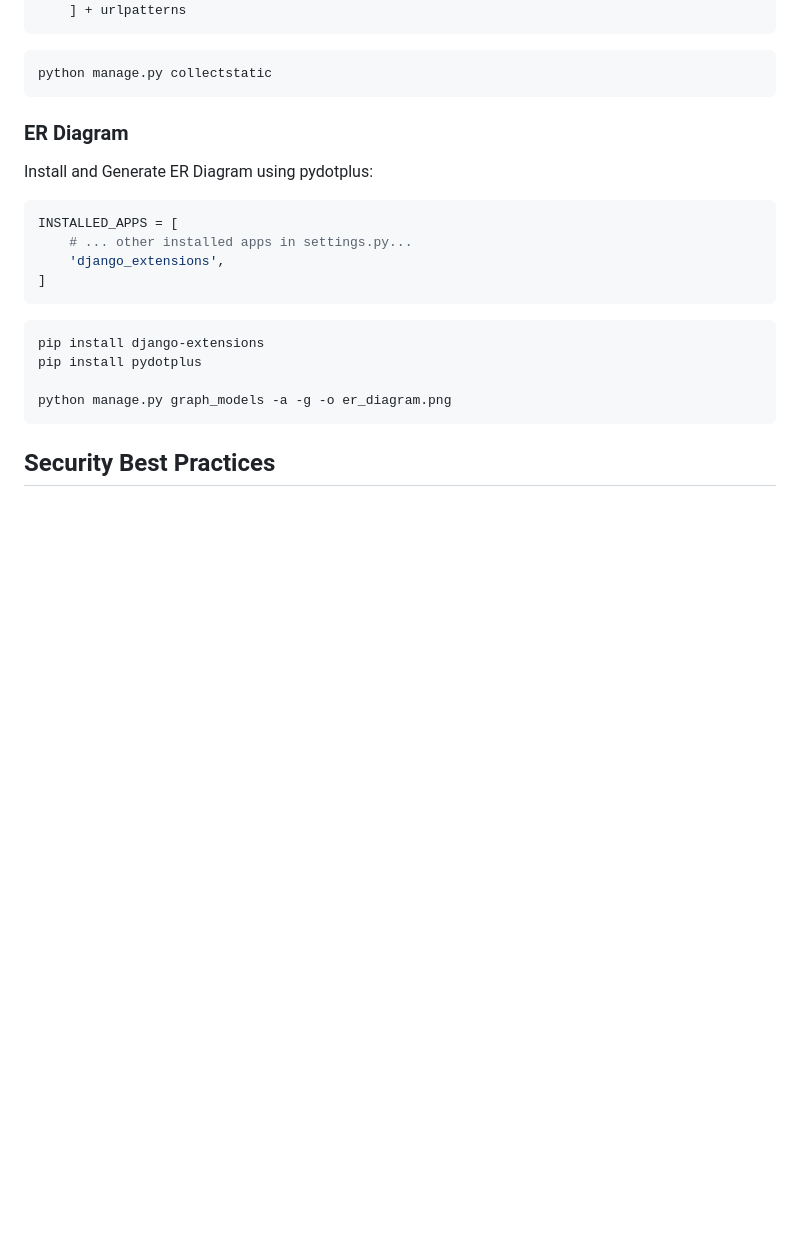
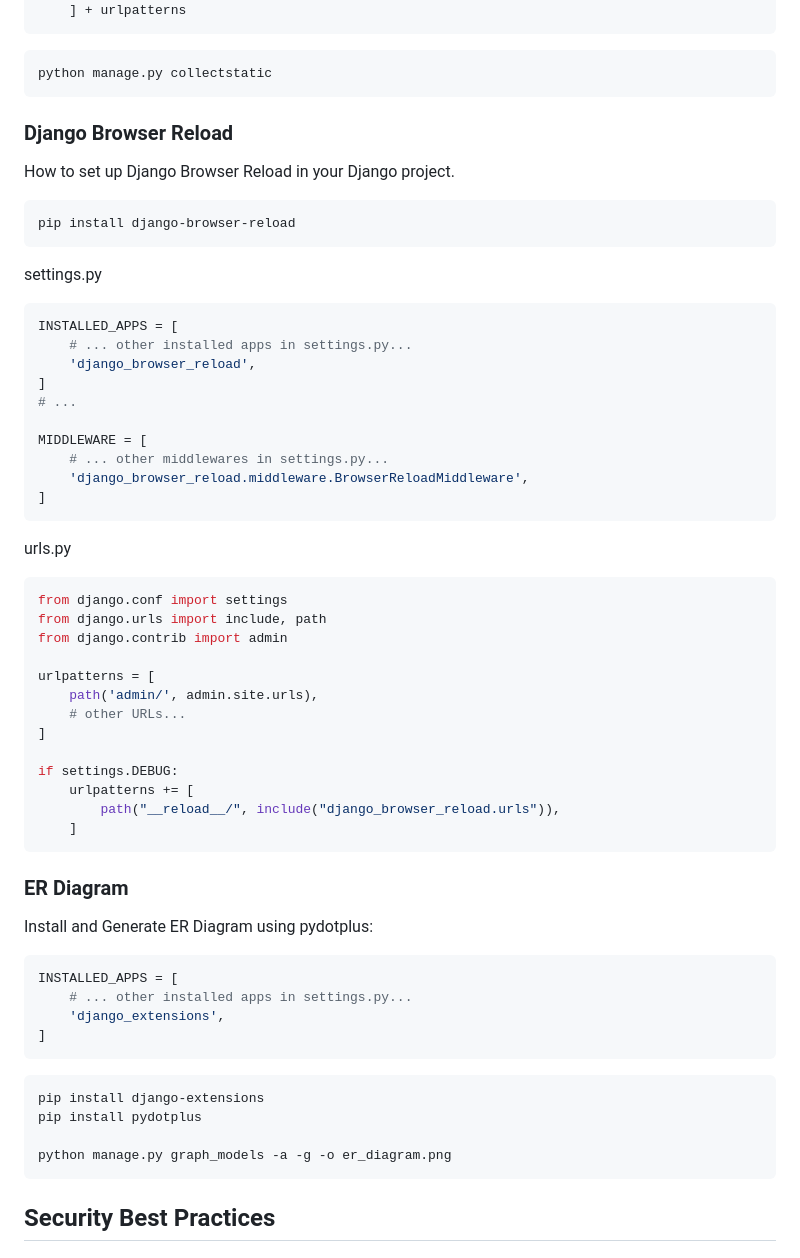
Before and after one commit to kyong-dev/django-dashboard, a Markdown page: README.md, the part around the change. Drawn GitHub-style; blank space fills up the shorter version.

Commit message:
chore: readme

````diff
--- a/README.md
+++ b/README.md
@@ -154,6 +154,45 @@ if settings.DEBUG:
 
 ```bash
 python manage.py collectstatic
+```
+
+### Django Browser Reload
+
+How to set up Django Browser Reload in your Django project.
+
+```bash
+pip install django-browser-reload
+```
+
+settings.py
+```python
+INSTALLED_APPS = [
+    # ... other installed apps in settings.py...
+    'django_browser_reload',
+]
+# ...
+
+MIDDLEWARE = [
+    # ... other middlewares in settings.py...
+    'django_browser_reload.middleware.BrowserReloadMiddleware',
+]
+```
+
+urls.py
+```python
+from django.conf import settings
+from django.urls import include, path
+from django.contrib import admin
+
+urlpatterns = [
+    path('admin/', admin.site.urls),
+    # other URLs...
+]
+
+if settings.DEBUG:
+    urlpatterns += [
+        path("__reload__/", include("django_browser_reload.urls")),
+    ]
 ```
 
 
````
